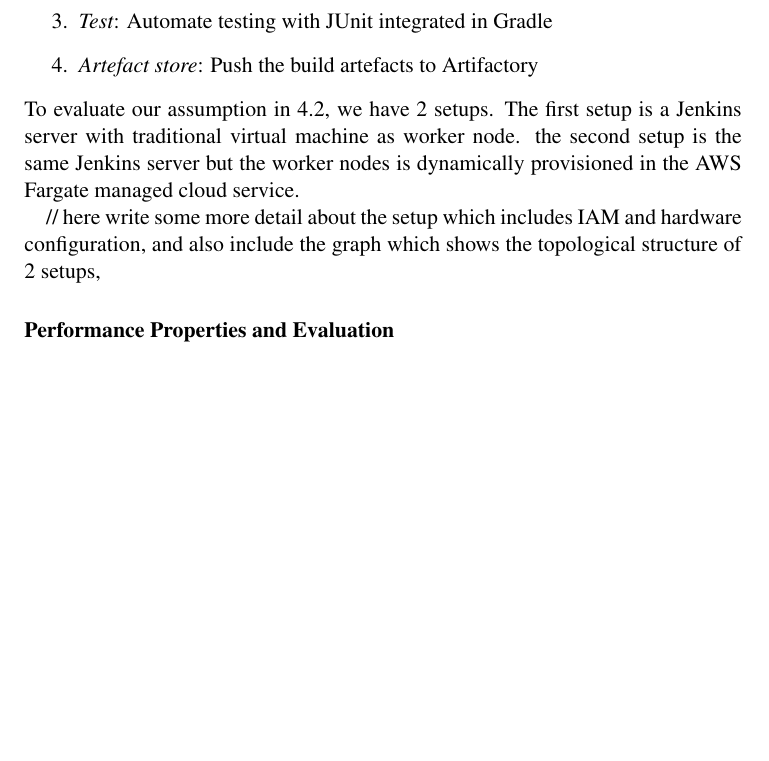
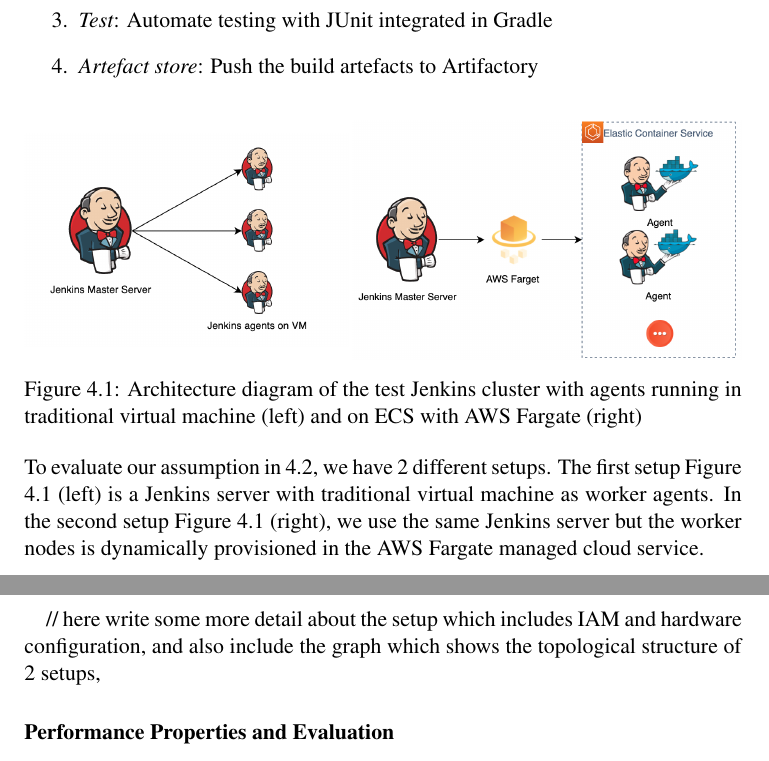
Before and after one commit to JohnDing1995/Master-Thesis, a LaTeX thesis (thesis.tex, which reads 4.tex): part of page 26 of 32 before the commit and two parts of pages 26 and 27 of 32 after it, the two joined at a grey line, cut so that both start at the same text, the shorter picture padded with empty space. Compiled offline with pdfLaTeX.

Commit message:
add figure

```diff
--- a/4.tex
+++ b/4.tex
@@ -28,7 +28,19 @@
     \item \textit{Test}: Automate testing with JUnit integrated in Gradle
     \item \textit{Artefact store}: Push the build artefacts to Artifactory
 \end{enumerate}
-To evaluate our assumption in \ref{assumption}, we have 2 setups. The first setup is a Jenkins server with traditional virtual machine as worker node. the second setup is the same Jenkins server but the worker nodes is dynamically provisioned in the AWS Fargate managed cloud service.
+\begin{figure}[h]
+    \centering
+    \begin{minipage}{0.45\textwidth}
+        \centering
+        \includegraphics[width=\textwidth]{pics/jenkins-on-vm.png} % first figure itself
+    \end{minipage}\hfill
+    \begin{minipage}{0.54\textwidth}
+        \centering
+        \includegraphics[width=\textwidth]{pics/jenkins-on-fargate.png} % second figure itself
+    \end{minipage}
+    \caption{Architecture diagram of the test Jenkins cluster with agents running in traditional virtual machine (left) and on ECS with AWS Fargate (right)}
+\end{figure}
+To evaluate our assumption in \ref{assumption}, we have 2 different setups. The first setup Figure 4.1 (left) is a Jenkins server with traditional virtual machine as worker agents. In the second setup Figure 4.1 (right), we use the same Jenkins server but the worker nodes is dynamically provisioned in the AWS Fargate managed cloud service.
 
 // here write some more detail about the setup which includes IAM and hardware configuration, and also include the graph which shows the topological structure of 2 setups,
 
```
Also changed, not shown: pics/jenkins-on-fargate.png (added), pics/jenkins-on-vm.png (added), thesis.pdf.
